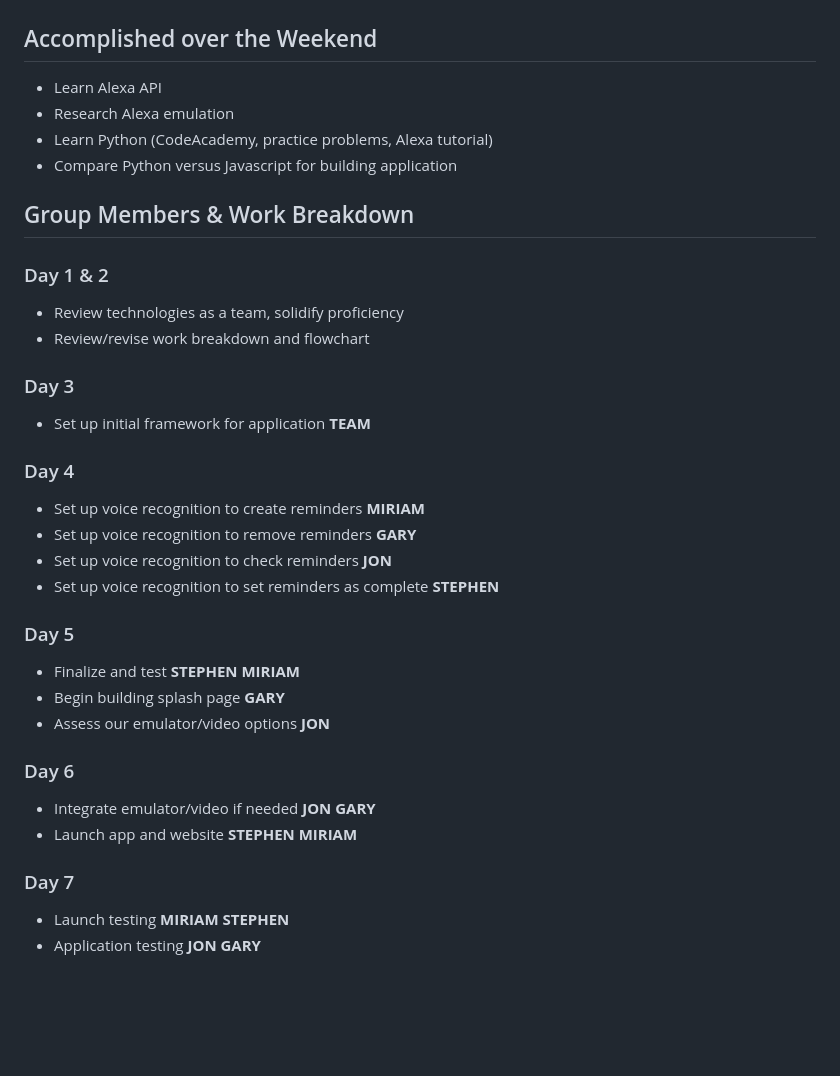
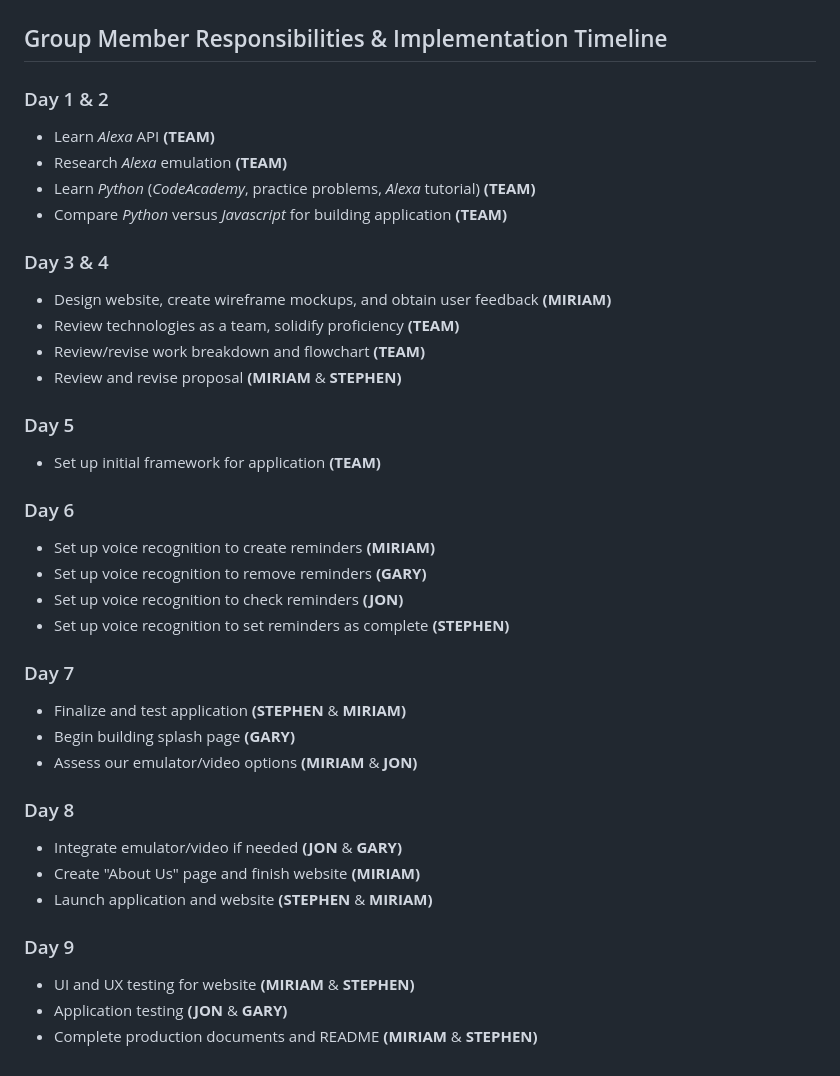
Before and after one commit to miriam-lau/Verify, a Markdown page: docs/README.md, the part around the change printed below. GitHub-like rendering; blank space fills up the shorter version.

```diff
--- a/docs/README.md
+++ b/docs/README.md
@@ -38,37 +39,40 @@ Bonus:
 
 ![Flow_chart](./Flow_chart.png)
 
-## Accomplished over the Weekend
-
-* Learn Alexa API
-* Research Alexa emulation
-* Learn Python (CodeAcademy, practice problems, Alexa tutorial)
-* Compare Python versus Javascript for building application
-
-## Group Members & Work Breakdown
+## Group Member Responsibilities & Implementation Timeline
 
 ### Day 1 & 2
-* Review technologies as a team, solidify proficiency
-* Review/revise work breakdown and flowchart
+* Learn *Alexa* API **(TEAM)**
+* Research *Alexa* emulation **(TEAM)**
+* Learn *Python* (*CodeAcademy*, practice problems, *Alexa* tutorial) **(TEAM)**
+* Compare *Python* versus *Javascript* for building application **(TEAM)**
 
-### Day 3
-* Set up initial framework for application **TEAM**
-
-### Day 4
-* Set up voice recognition to create reminders **MIRIAM**
-* Set up voice recognition to remove reminders **GARY**
-* Set up voice recognition to check reminders **JON**
-* Set up voice recognition to set reminders as complete **STEPHEN**
+### Day 3 & 4
+* Design website, create wireframe mockups, and obtain user feedback **(MIRIAM)**
+* Review technologies as a team, solidify proficiency **(TEAM)**
+* Review/revise work breakdown and flowchart **(TEAM)**
+* Review and revise proposal **(MIRIAM** & **STEPHEN)**
 
 ### Day 5
-* Finalize and test **STEPHEN** **MIRIAM**
-* Begin building splash page **GARY**
-* Assess our emulator/video options **JON**
+* Set up initial framework for application **(TEAM)**
 
 ### Day 6
-* Integrate emulator/video if needed **JON** **GARY**
-* Launch app and website **STEPHEN** **MIRIAM**
+* Set up voice recognition to create reminders **(MIRIAM)**
+* Set up voice recognition to remove reminders **(GARY)**
+* Set up voice recognition to check reminders **(JON)**
+* Set up voice recognition to set reminders as complete **(STEPHEN)**
 
 ### Day 7
-* Launch testing **MIRIAM** **STEPHEN**
-* Application testing **JON** **GARY**
+* Finalize and test application **(STEPHEN** & **MIRIAM)**
+* Begin building splash page **(GARY)**
+* Assess our emulator/video options **(MIRIAM** & **JON)**
+
+### Day 8
+* Integrate emulator/video if needed **(JON** & **GARY)**
+* Create "About Us" page and finish website **(MIRIAM)**
+* Launch application and website **(STEPHEN** & **MIRIAM)**
+
+### Day 9
+* UI and UX testing for website **(MIRIAM** & **STEPHEN)**
+* Application testing **(JON** & **GARY)**
+* Complete production documents and README **(MIRIAM** & **STEPHEN)**
```
Also changed, not shown: other parts of docs/README.md (+18 -17 lines), docs/Verify_splash_page.png (deleted), docs/about_us.png (added), docs/home_page.png (added).
